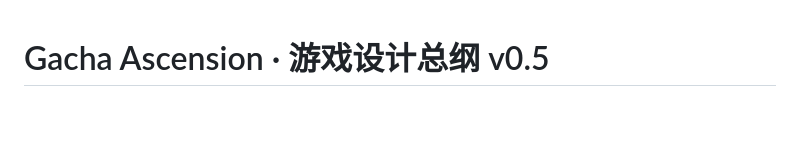
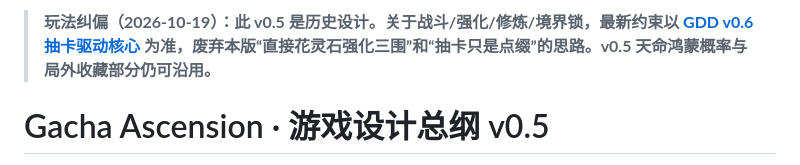
Before and after one commit to Tera-Dark/Gacha-Ascension, a Markdown page: docs/GDD-v0.5.md, the part around the change. Rendered like a GitHub page; blank space fills up the shorter version.

Commit message:
docs: prioritize gacha-first v0.6 core and mark former direct-training text historical

```diff
--- a/docs/GDD-v0.5.md
+++ b/docs/GDD-v0.5.md
@@ -1,3 +1,5 @@
+> **玩法纠偏（2026-10-19）：此 v0.5 是历史设计。关于战斗/强化/修炼/境界锁，最新约束以 [GDD v0.6 抽卡驱动核心](GDD-v0.6-core.md) 为准，废弃本版“直接花灵石强化三围”和“抽卡只是点缀”的思路。v0.5 天命鸿蒙概率与局外收藏部分仍可沿用。**
+
 # Gacha Ascension · 游戏设计总纲 v0.5
 
 > **最新总体设计基准 / 提案 / 未实装**
```
